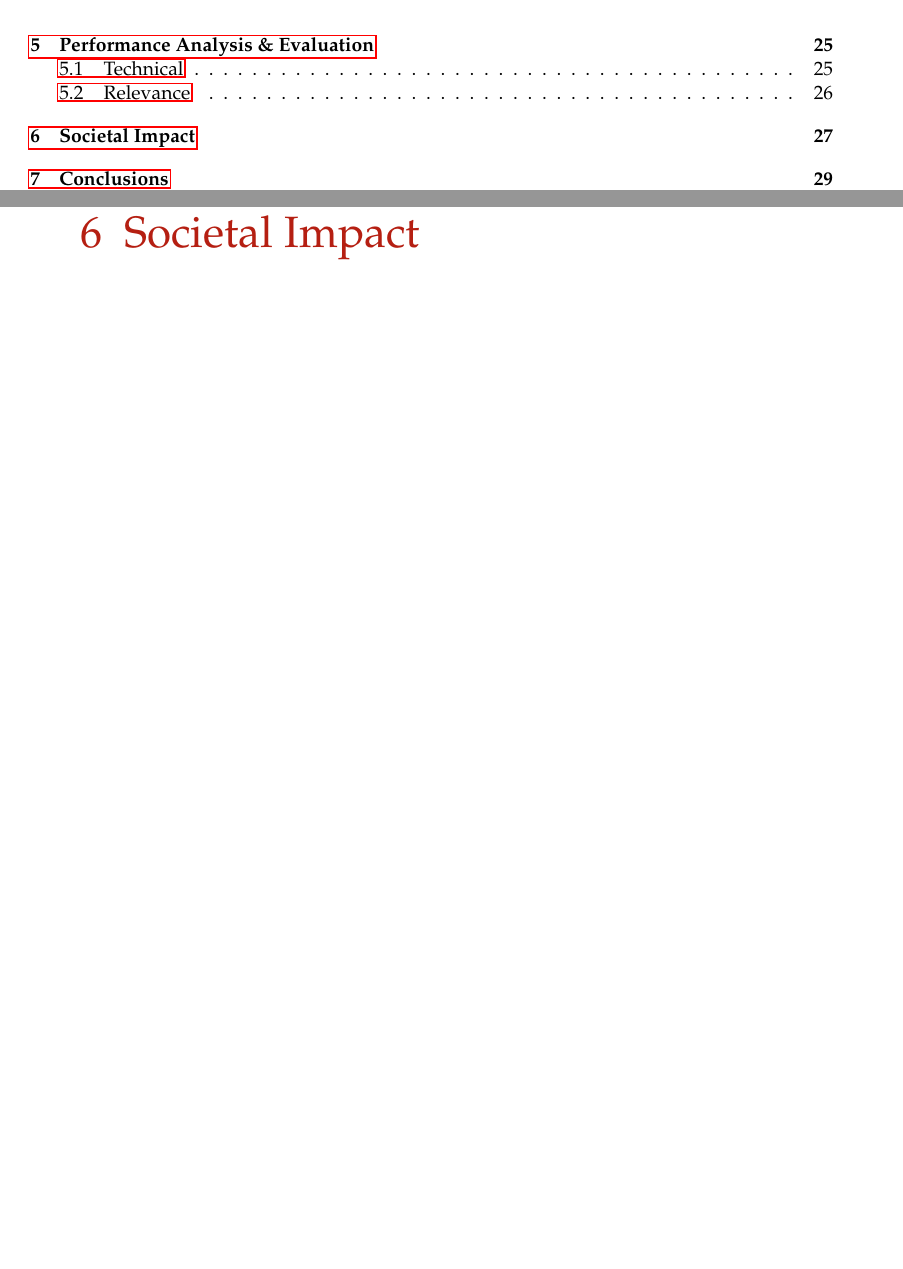
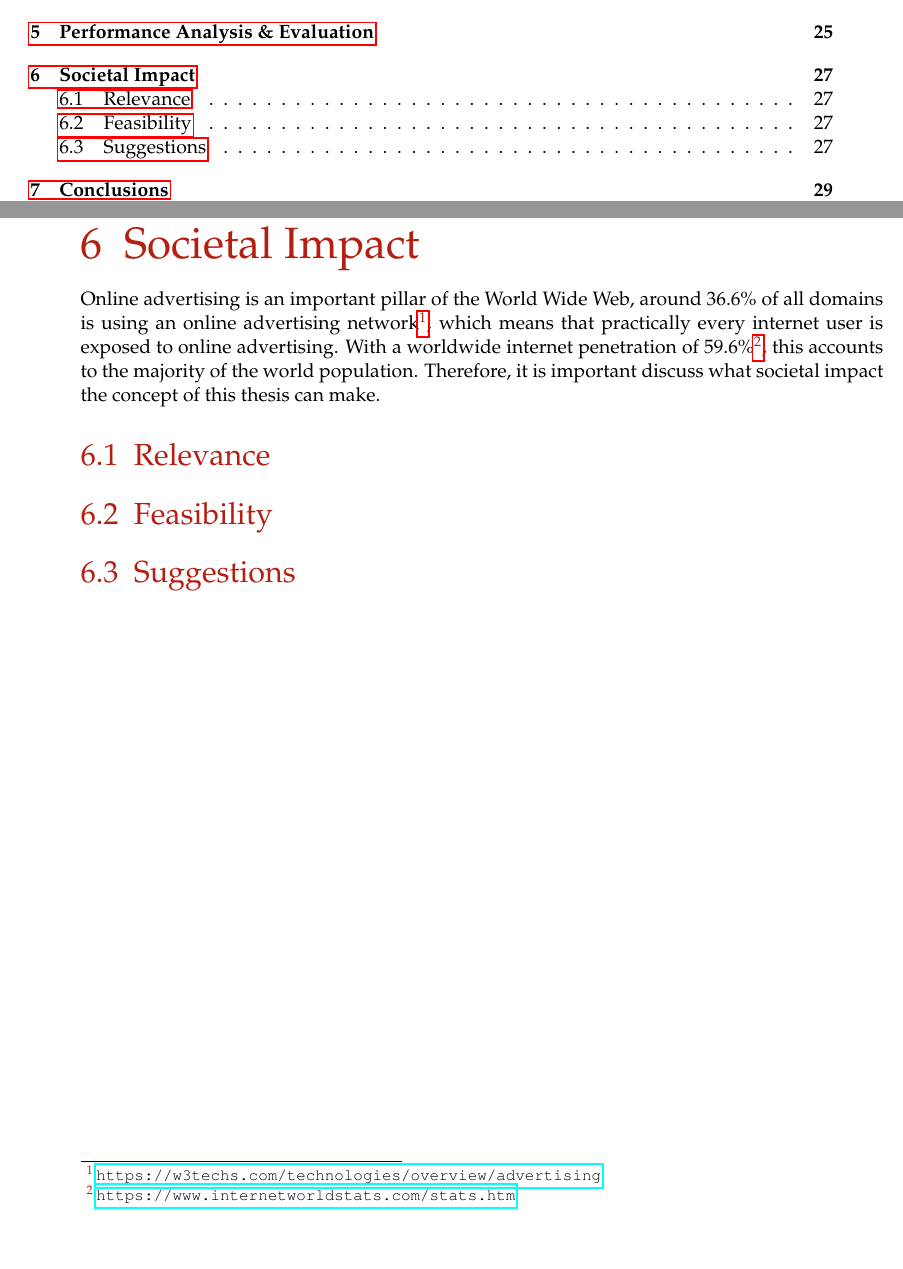
Before and after one commit to lightning-sprinkle/master-thesis, a LaTeX thesis (thesis/main.tex, which reads thesis/content/06_societal_impact.tex): two parts of pages 12 and 39 of 51, joined at a grey line, cut so that both start at the same text. Compiled offline with pdfLaTeX.

Commit message:
Societal impact

```diff
--- a/thesis/content/06_societal_impact.tex
+++ b/thesis/content/06_societal_impact.tex
@@ -1,2 +1,10 @@
 \chapter{Societal Impact}
 \label{cha:societalimpact}
+
+Online advertising is an important pillar of the World Wide Web, around 36.6\% of all domains is using an online advertising network\footnote{\url{https://w3techs.com/technologies/overview/advertising}}, which means that practically every internet user is exposed to online advertising. With a worldwide internet penetration of 59.6\%\footnote{\url{https://www.internetworldstats.com/stats.htm}}, this accounts to the majority of the world population. Therefore, it is important discuss what societal impact the concept of this thesis can make.
+
+\section{Relevance}
+
+\section{Feasibility}
+
+\section{Suggestions}
```
Also changed, not shown: thesis/content/05_evaluation.tex (+0 -4 lines), thesis/main.pdf.
